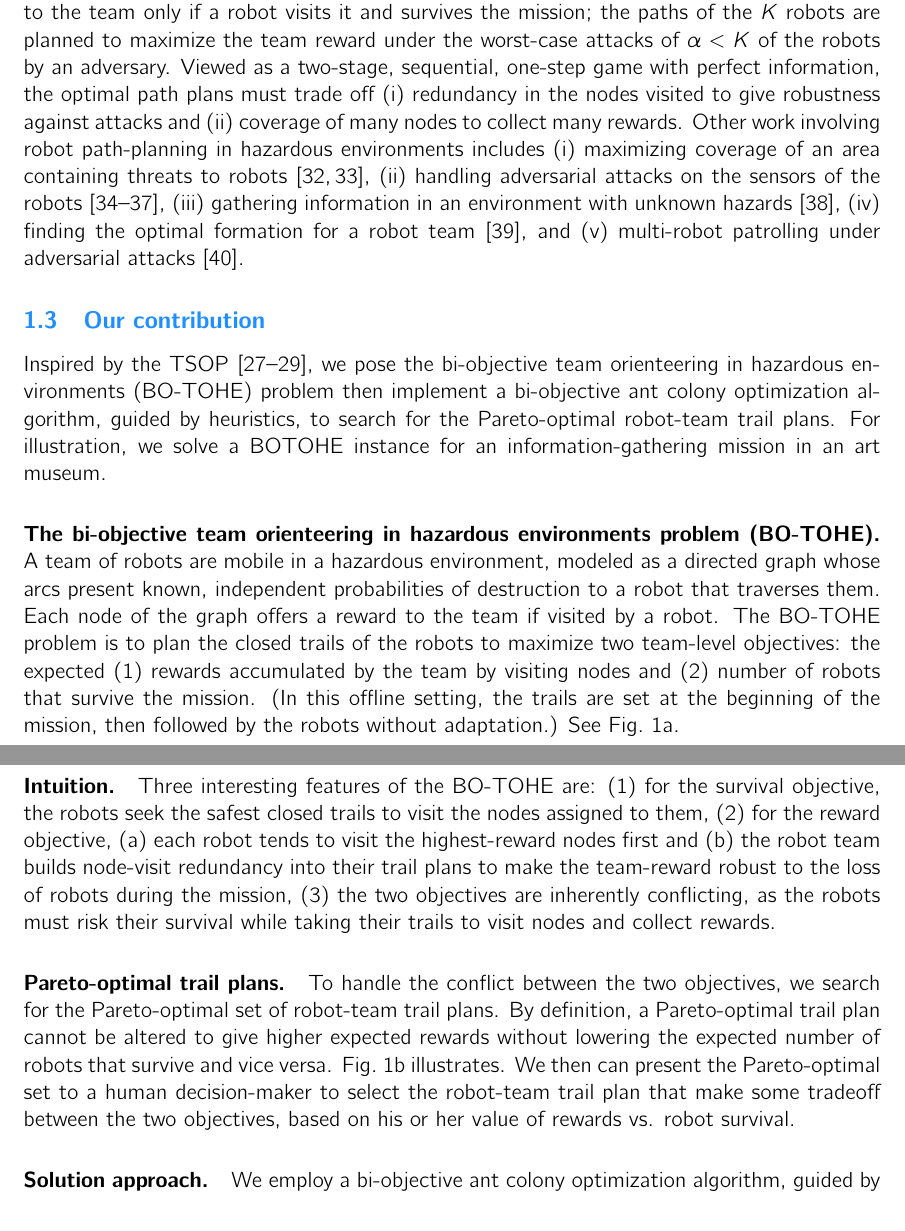
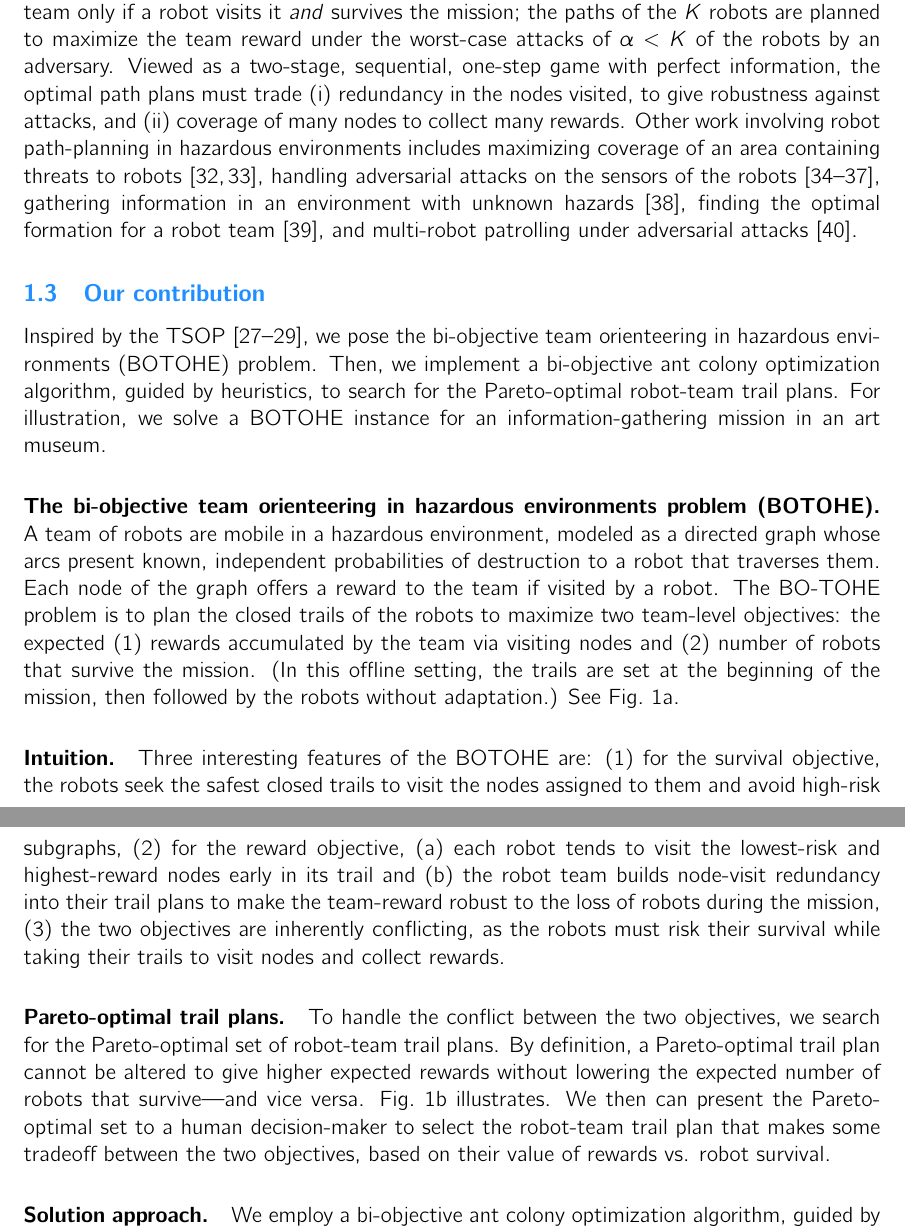
Before and after one commit to SimonEnsemble/BO_ACO_TOHE, a LaTeX paper (paper/simple_mo-aco-tsop.tex): two parts of pages 3 and 4 of 30, joined at a grey line, cut so that both start at the same text. Compiled offline with pdfLaTeX.

Commit message:
tune intro

```diff
--- a/paper/simple_mo-aco-tsop.tex
+++ b/paper/simple_mo-aco-tsop.tex
@@ -132,38 +131,38 @@ In the Team Surviving Orienteers problem (TSOP) \cite{jorgensen2018team,jorgense
 %In the extended Matroid TSO problem \cite{jorgensen2017matroid,jorgensen2024matroid}, we seek to maximize the weighted
 %expected number of nodes visited by one or more robots.
 Relatedly, the Foraging Route with the Maximum Expected Utility problem \cite{di2022foraging} is to plan the foraging route of a robot collecting rewards in a hazardous environment, but the rewards are lost if the robot is destroyed before returning to the source node to deposit the goods it collected.
-In the [offline] Robust Multiple-path Orienteering Problem \cite{shi2023robust}, similarly, each node gives a reward to the team only if a robot visits it and survives the mission; the paths of the $K$ robots are planned to maximize the team reward under the worst-case attacks of $\alpha<K$ of the robots by an adversary.
-Viewed as a two-stage, sequential, one-step game with perfect information, the optimal path plans must trade off (i) redundancy in the nodes visited to give robustness against attacks and (ii) coverage of many nodes to collect many rewards.
+In the [offline] Robust Multiple-path Orienteering Problem \cite{shi2023robust}, similarly, each node gives a reward to the team only if a robot visits it \emph{and} survives the mission; the paths of the $K$ robots are planned to maximize the team reward under the worst-case attacks of $\alpha<K$ of the robots by an adversary.
+Viewed as a two-stage, sequential, one-step game with perfect information, the optimal path plans must trade (i) redundancy in the nodes visited, to give robustness against attacks, and (ii) coverage of many nodes to collect many rewards.
 Other work involving robot path-planning in hazardous environments includes
-(i) maximizing coverage of an area containing threats to robots \cite{korngut2023multi,yehoshua2016robotic},
-(ii) handling adversarial attacks on the sensors of the robots \cite{liu2021distributed,zhou2022distributed,mayya2022adaptive,zhou2018resilient},
-(iii) gathering information in an environment with unknown hazards \cite{schwager2017multi},
-(iv) finding the optimal formation for a robot team \cite{shapira2015path},
+maximizing coverage of an area containing threats to robots \cite{korngut2023multi,yehoshua2016robotic},
+handling adversarial attacks on the sensors of the robots \cite{liu2021distributed,zhou2022distributed,mayya2022adaptive,zhou2018resilient},
+gathering information in an environment with unknown hazards \cite{schwager2017multi},
+finding the optimal formation for a robot team \cite{shapira2015path},
 and
-(v) multi-robot patrolling under adversarial attacks \cite{huang2019survey}.
+multi-robot patrolling under adversarial attacks \cite{huang2019survey}.
 
 \subsection{Our contribution}
-Inspired by the TSOP \cite{jorgensen2018team,jorgensen2017matroid,jorgensen2024matroid}, we pose the bi-objective team orienteering in hazardous environments (BO-TOHE) problem then implement a bi-objective ant colony optimization algorithm, guided by heuristics, to search for the Pareto-optimal robot-team trail plans.
+Inspired by the TSOP \cite{jorgensen2018team,jorgensen2017matroid,jorgensen2024matroid}, we pose the bi-objective team orienteering in hazardous environments (BOTOHE) problem. Then, we implement a bi-objective ant colony optimization algorithm, guided by heuristics, to search for the Pareto-optimal robot-team trail plans.
 For illustration, we solve a BOTOHE instance for an information-gathering mission in an art museum. % nuclear power plant in a Defense Advanced Research Projects Agency (DARPA) robots challenge.
 
-\paragraph{The bi-objective team orienteering in hazardous environments problem (BO-TOHE).}
+\paragraph{The bi-objective team orienteering in hazardous environments problem (BOTOHE).}
 A team of robots are mobile in a hazardous environment, modeled as a directed graph whose arcs present known, independent probabilities of destruction to a robot that traverses them.
 Each node of the graph offers a reward to the team if visited by a robot.
 The BO-TOHE problem is to plan the closed trails of the robots to maximize two team-level objectives: the expected
-(1) rewards accumulated by the team by visiting nodes and
+(1) rewards accumulated by the team via visiting nodes and
 (2) number of robots that survive the mission.
 (In this offline setting, the trails are set at the beginning of the mission, then followed by the robots without adaptation.)
 See Fig.~\ref{fig:overview}.
 
-\paragraph{Intuition.} Three interesting features of the BO-TOHE are:
-(1) for the survival objective, the robots seek the safest closed trails to visit the nodes assigned to them,
-(2) for the reward objective, (a) each robot tends to visit the highest-reward nodes first and (b) the robot team builds node-visit redundancy into their trail plans to make the team-reward robust to the loss of robots during the mission,
+\paragraph{Intuition.} Three interesting features of the BOTOHE are:
+(1) for the survival objective, the robots seek the safest closed trails to visit the nodes assigned to them and avoid high-risk subgraphs,
+(2) for the reward objective, (a) each robot tends to visit the lowest-risk and highest-reward nodes early in its trail and (b) the robot team builds node-visit redundancy into their trail plans to make the team-reward robust to the loss of robots during the mission,
 (3) the two objectives are inherently conflicting, as the robots must risk their survival while taking their trails to visit nodes and collect rewards.%\footnote{Two extremes: (1) to maximize survival, the robots never leave the base node no matter the rewards to be gained and (2) to maximize reward, each robot traverses the entire graph no matter the risks involved.}.
 
 \paragraph{Pareto-optimal trail plans.}
-To handle the conflict between the two objectives, we search for the Pareto-optimal set of robot-team trail plans. By definition, a Pareto-optimal trail plan cannot be altered to give higher expected rewards without lowering the expected number of robots that survive and vice versa.
+To handle the conflict between the two objectives, we search for the Pareto-optimal set of robot-team trail plans. By definition, a Pareto-optimal trail plan cannot be altered to give higher expected rewards without lowering the expected number of robots that survive---and vice versa.
 Fig.~\ref{fig:pareto_optimal} illustrates.
-We then can present the Pareto-optimal set to a human decision-maker to select the robot-team trail plan that make some tradeoff between the two objectives, based on his or her value of rewards vs. robot survival.
+We then can present the Pareto-optimal set to a human decision-maker to select the robot-team trail plan that makes some tradeoff between the two objectives, based on their value of rewards vs. robot survival.
 
 \paragraph{Solution approach.}
 We employ a bi-objective ant colony optimization algorithm, guided by heuristics, to search for the Pareto-optimal set of robot-team trail plans.
```
Also changed, not shown: paper/simple_mo-aco-tsop.tex (23 more changed lines).
